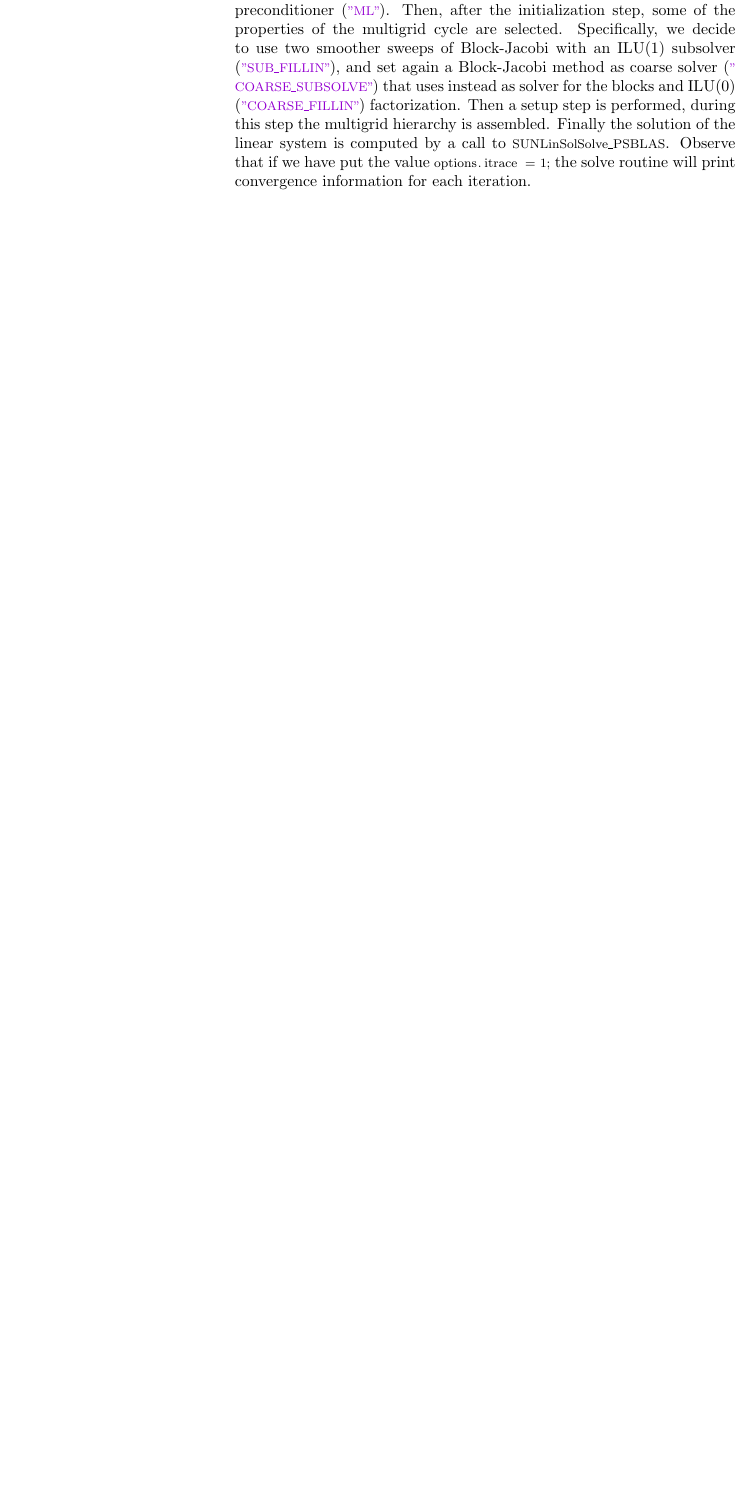
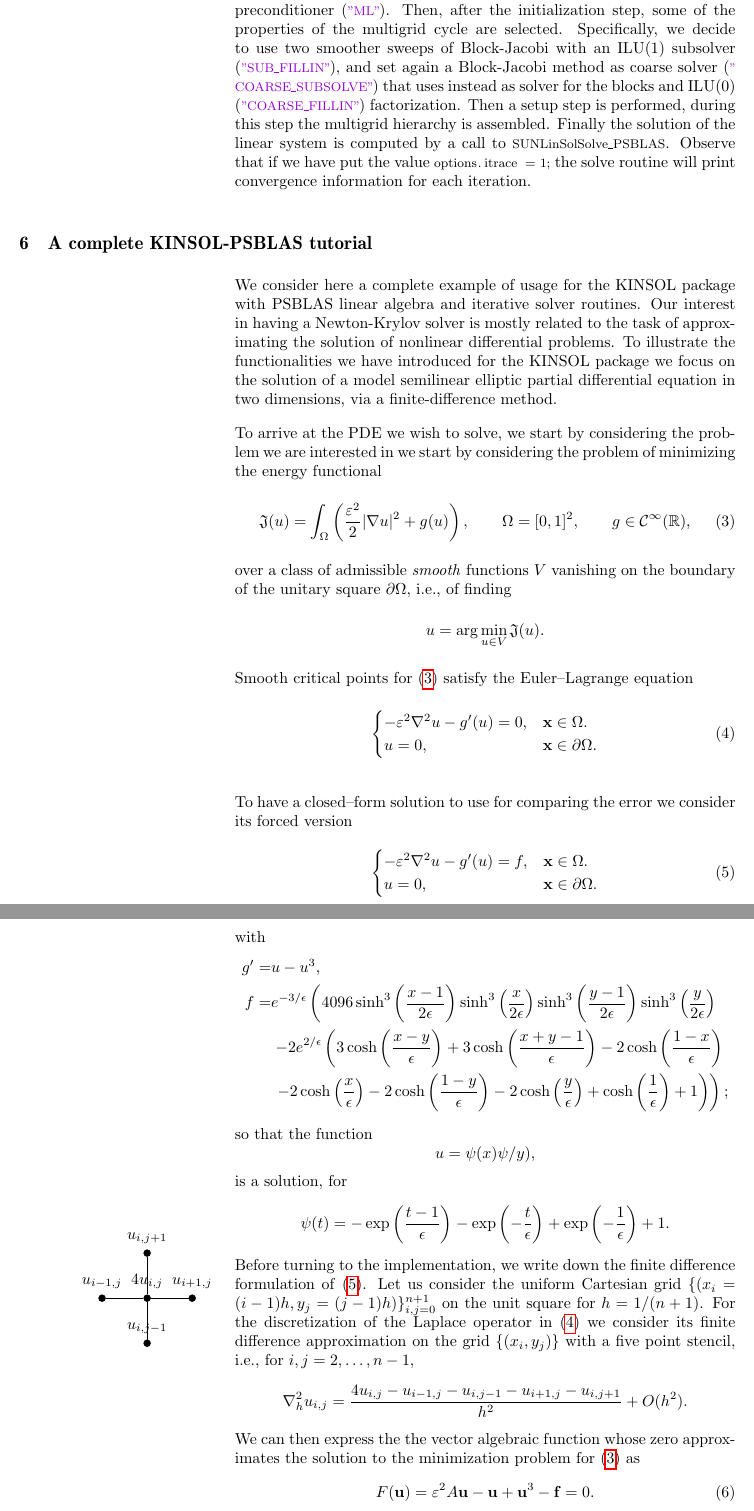
Before and after one commit to Cirdans-Home/kinsol-psblas, a LaTeX document (doc/kinsol-psblas/kinsol-psblas_guide.tex): part of page 20 of 22 before the commit and two parts of pages 20 and 21 of 24 after it, the two joined at a grey line, cut so that both start at the same text, the shorter picture padded with empty space. Compiled offline with pdfLaTeX.

Commit message:
Added formulation of KINSOL-PSBLAS test problem

```diff
--- a/doc/kinsol-psblas/kinsol-psblas_guide.tex
+++ b/doc/kinsol-psblas/kinsol-psblas_guide.tex
@@ -13,6 +13,7 @@
 \usepackage{booktabs}
 \usepackage{tikz}
 \usetikzlibrary{positioning,shapes,shadows,arrows,matrix,backgrounds}
+\newcommand{\stencilpt}[4][]{\node[circle,fill,draw,inner sep=1.5pt,label={above:#4},#1] at (#2) (#3) {}}
 
 \usepackage{array,lipsum}
 
@@ -1080,3 +1081,63 @@ SUNLinSolSolve_PSBLAS(LS, A, x, b, tol);
 
 The example given in the code~\ref{lst:thesolution}, initializes a linear solver requesting for a Conjugate Gradient method (\lstinline[style=CStyle]|"CG"|), preconditioned by a multi-level preconditioner (\lstinline[style=CStyle]|"ML"|). Then, after the initialization step, some of the properties of the multigrid cycle are selected. Specifically, we decide to use two smoother sweeps of Block-Jacobi with an ILU(1) subsolver (\lstinline[style=CStyle]|"SUB_FILLIN"|), and set again a Block-Jacobi method as coarse solver (\lstinline[style=CStyle]|"COARSE_SUBSOLVE"|) that uses instead as solver for the blocks and ILU(0) (\lstinline[style=CStyle]|"COARSE_FILLIN"|) factorization. Then a setup step is performed, during this step the multigrid hierarchy is assembled. Finally the solution of the linear system is computed by a call to \lstinline[style=CStyle]|SUNLinSolSolve_PSBLAS|. Observe that if we have put the value \lstinline[style=CStyle]|options.itrace = 1;| the solve routine will print convergence information for each iteration.
 
+\section{A complete KINSOL-PSBLAS tutorial}
+
+We consider here a complete example of usage for the KINSOL package with PSBLAS linear algebra and iterative solver routines. Our interest in having a Newton-Krylov solver is mostly related to the task of approximating the solution of nonlinear differential problems. To illustrate the functionalities we have introduced for the KINSOL package we focus on the solution of a model semilinear elliptic partial differential equation in two dimensions, via a finite-difference method.
+
+To arrive at the PDE we wish to solve, we start by considering the problem we are interested in we start by considering the problem of minimizing the energy functional
+\begin{equation}\label{eq:functional}
+\mathfrak{J}(u) = \int_{\Omega} \left( \frac{\varepsilon^2}{2} |\nabla u|^2 + g(u) \right), \qquad \Omega = [0,1]^2, \qquad g \in \mathcal{C}^\infty(\mathbb{R}),
+\end{equation}
+over a class of admissible \emph{smooth} functions $V$ vanishing on the boundary of the unitary square $\partial\Omega$, i.e., of finding
+\begin{equation*}
+u = \arg\min_{u \in V} \mathfrak{J}(u).
+\end{equation*}
+Smooth critical points for~\eqref{eq:functional} satisfy the Euler--Lagrange equation
+\begin{equation}\label{eq:nonlinear_model}
+\begin{cases}
+-\varepsilon^2 \nabla^2 u - g'(u) = 0, &  \mathbf{x} \in \Omega. \\
+u = 0, & \mathbf{x} \in \partial \Omega.
+\end{cases}
+\end{equation}
+
+To have a closed--form solution to use for comparing the error we consider its forced version
+\begin{equation}\label{eq:forced_equation}
+\begin{cases}
+-\varepsilon^2 \nabla^2 u - g'(u) = f, &  \mathbf{x} \in \Omega. \\
+u = 0, & \mathbf{x} \in \partial \Omega.
+\end{cases}
+\end{equation}
+with
+\begin{equation*}
+\begin{split}
+g' = & u - u^3,\\
+f = & e^{-3/\epsilon } \left(4096 \sinh ^3\left(\frac{x-1}{2 \epsilon }\right) \sinh ^3\left(\frac{x}{2 \epsilon }\right) \sinh ^3\left(\frac{y-1}{2 \epsilon }\right) \sinh ^3\left(\frac{y}{2 \epsilon }\right) \right. \\ & \left. -2 e^{2/\epsilon } \left(3 \cosh \left(\frac{x-y}{\epsilon }\right)+3 \cosh \left(\frac{x+y-1}{\epsilon }\right)-2 \cosh \left(\frac{1-x}{\epsilon }\right) \right. \right. \\ & \left. \left. -2 \cosh \left(\frac{x}{\epsilon }\right)-2 \cosh \left(\frac{1-y}{\epsilon }\right)-2 \cosh \left(\frac{y}{\epsilon }\right)+\cosh \left(\frac{1}{\epsilon }\right)+1\right)\right);
+\end{split}
+\end{equation*}
+so that the function
+\begin{equation*}
+u = \psi(x)\psi/y),
+\end{equation*}
+is a solution, for
+\begin{equation*}
+\psi (t) = -\exp \left(\frac{t-1}{\epsilon }\right)-\exp \left(-\frac{t}{\epsilon }\right)+\exp \left(-\frac{1}{\epsilon }\right)+1.
+\end{equation*}
+Before turning to the implementation, we write down the finite difference formulation of~\eqref{eq:forced_equation}.  Let us consider the uniform Cartesian grid $\{(x_i = (i-1)h,y_j = (j-1)h)\}_{i,j=0}^{n+1}$ on the unit square for $h=1/(n+1)$. For the discretization of the Laplace operator in~\eqref{eq:nonlinear_model} we consider its finite difference approximation on the grid $\{(x_i,y_j)\}$ with a five point stencil\marginlabel{\begin{tikzpicture}
+	\stencilpt{-1,0}{i-1}{$u_{i-1,j}$};
+	\stencilpt{ 0,0}{i}  {$4 u_{i,j}$};
+	\stencilpt{ 1,0}{i+1}{$u_{i+1,j}$};
+	\stencilpt{0,-1}{j-1}{$u_{i,j-1}$};
+	\stencilpt{0, 1}{j+1}{$u_{i,j+1}$};
+	\draw 	(j-1) -- (i)
+	(i)   -- (j+1)
+	(i-1) -- (i)
+	(i)   -- (i+1);
+	\end{tikzpicture}}, i.e., for $i,j=2,\ldots,n-1$,
+\begin{equation*}
+\nabla^2_h u_{i,j} = \frac{4 u_{i,j} - u_{i-1,j} - u_{i,j-1} - u_{i+1,j} - u_{i,j+1} }{h^2} + O(h^2).
+\end{equation*}
+We can then express the the vector algebraic function whose zero approximates the solution to the minimization problem for~\eqref{eq:functional} as
+\begin{equation}\label{eq:zerotobe}
+	F(\mathbf{u}) = \varepsilon^2 A \mathbf{u} - \mathbf{u} + \mathbf{u}^3 - \mathbf{f} = 0.
+\end{equation}
```
Also changed, not shown: doc/kinsol-psblas/kinsol-psblas_guide.pdf, doc/kinsol-psblas/kinsol-psblas_guide.tex (19 more changed lines).
